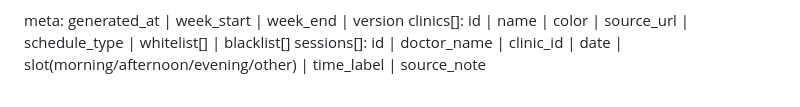
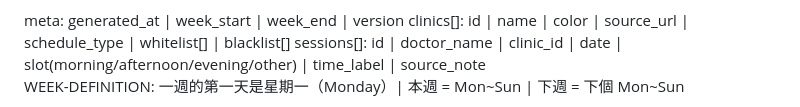
Before and after one commit to stompsid-lgtm/Schedule_Repo_v0, a Markdown page: CLAUDE.md, the part around the change. Rendered like a GitHub page.

Commit message:
docs: 明確記錄一週第一天為星期一

```diff
--- a/CLAUDE.md
+++ b/CLAUDE.md
@@ -66,6 +66,8 @@ sessions[]: id | doctor_name | clinic_id | date | slot(morning/afternoon/evening
 
 <rules>
 
+WEEK-DEFINITION: 一週的第一天是星期一（Monday）| 本週 = Mon~Sun | 下週 = 下個 Mon~Sun
+
 UPDATE-WORKFLOW:
   step-1: 掃描 schedules.json，列出「接下來一週」各診所 session 覆蓋狀況
   step-2: 產出缺漏清單（❌ 無資料 / ⚠️ 部分缺漏），確認哪些需要更新
```
